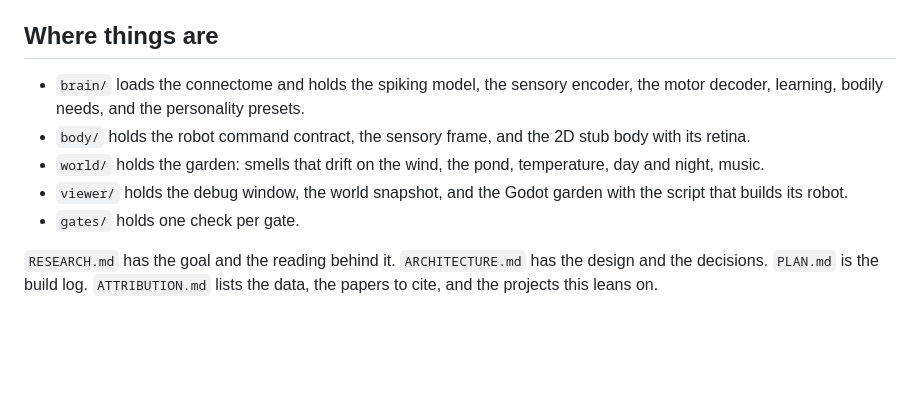
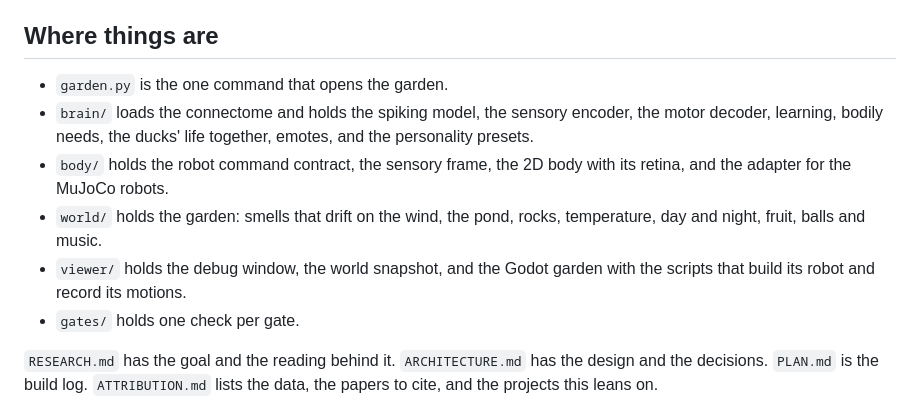
Before and after one commit to ChristianNHill/micro-garden, a Markdown page: README.md, the part around one of its changes. Drawn GitHub-style; blank space fills up the shorter version.

```diff
--- a/README.md
+++ b/README.md
@@ -76,10 +88,11 @@ Most gates pass. One check fails today and `PLAN.md` says so: in Gate 5 a fed du
 
 ## Where things are
 
-- `brain/` loads the connectome and holds the spiking model, the sensory encoder, the motor decoder, learning, bodily needs, and the personality presets.
-- `body/` holds the robot command contract, the sensory frame, and the 2D stub body with its retina.
-- `world/` holds the garden: smells that drift on the wind, the pond, temperature, day and night, music.
-- `viewer/` holds the debug window, the world snapshot, and the Godot garden with the script that builds its robot.
+- `garden.py` is the one command that opens the garden.
+- `brain/` loads the connectome and holds the spiking model, the sensory encoder, the motor decoder, learning, bodily needs, the ducks' life together, emotes, and the personality presets.
+- `body/` holds the robot command contract, the sensory frame, the 2D body with its retina, and the adapter for the MuJoCo robots.
+- `world/` holds the garden: smells that drift on the wind, the pond, rocks, temperature, day and night, fruit, balls and music.
+- `viewer/` holds the debug window, the world snapshot, and the Godot garden with the scripts that build its robot and record its motions.
 - `gates/` holds one check per gate.
 
 `RESEARCH.md` has the goal and the reading behind it. `ARCHITECTURE.md` has the design and the decisions. `PLAN.md` is the build log. `ATTRIBUTION.md` lists the data, the papers to cite, and the projects this leans on.
```
Also changed, not shown: other parts of README.md (+56 -44 lines).
